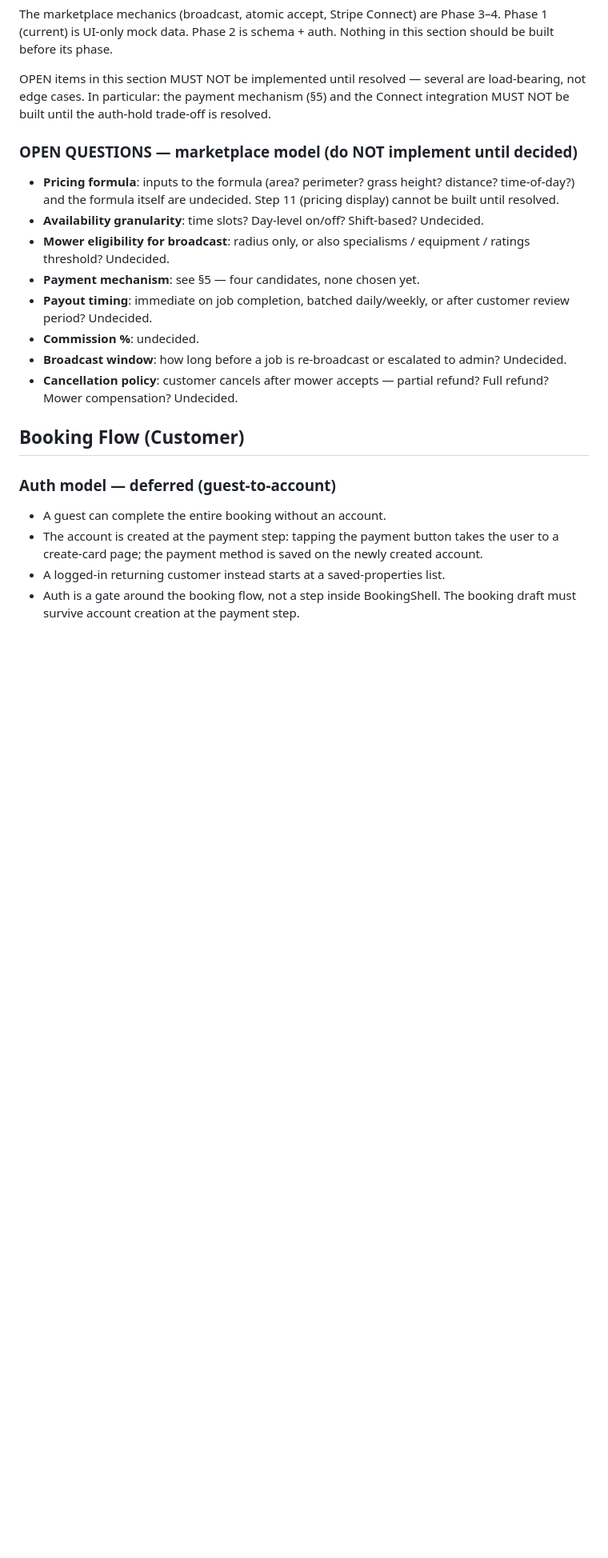
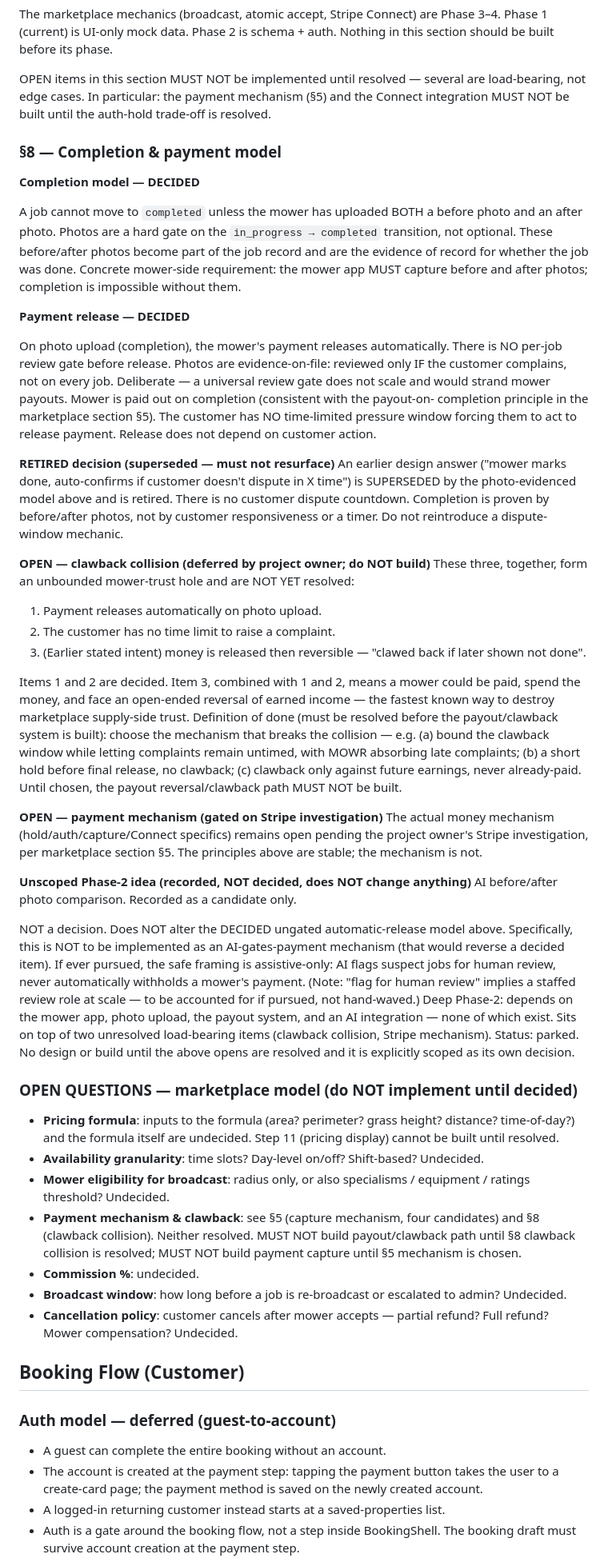
Before and after one commit to howardgreenmanlawncare/mowr, a Markdown page: MOWR_PROJECT_SPEC.md, the part around one of its changes. Shown at 80% size. GitHub-like rendering; blank space fills up the shorter version.

Commit message:
spec: completion & payment model, retire auto-confirm, defer clawback
Co-Authored-By: Claude Sonnet 4.6 <noreply@anthropic.com>

```diff
--- a/MOWR_PROJECT_SPEC.md
+++ b/MOWR_PROJECT_SPEC.md
@@ -238,6 +238,77 @@ several are load-bearing, not edge cases. In particular: the payment
 mechanism (§5) and the Connect integration MUST NOT be built until the
 auth-hold trade-off is resolved.
 
+### §8 — Completion & payment model
+
+**Completion model — DECIDED**
+
+A job cannot move to `completed` unless the mower has uploaded BOTH a
+before photo and an after photo. Photos are a hard gate on the
+`in_progress → completed` transition, not optional.
+These before/after photos become part of the job record and are the
+evidence of record for whether the job was done.
+Concrete mower-side requirement: the mower app MUST capture before and
+after photos; completion is impossible without them.
+
+**Payment release — DECIDED**
+
+On photo upload (completion), the mower's payment releases
+automatically. There is NO per-job review gate before release.
+Photos are evidence-on-file: reviewed only IF the customer complains,
+not on every job. Deliberate — a universal review gate does not scale
+and would strand mower payouts.
+Mower is paid out on completion (consistent with the payout-on-
+completion principle in the marketplace section §5).
+The customer has NO time-limited pressure window forcing them to act to
+release payment. Release does not depend on customer action.
+
+**RETIRED decision (superseded — must not resurface)**
+An earlier design answer ("mower marks done, auto-confirms if customer
+doesn't dispute in X time") is SUPERSEDED by the photo-evidenced model
+above and is retired. There is no customer dispute countdown. Completion
+is proven by before/after photos, not by customer responsiveness or a
+timer. Do not reintroduce a dispute-window mechanic.
+
+**OPEN — clawback collision (deferred by project owner; do NOT build)**
+These three, together, form an unbounded mower-trust hole and are NOT YET
+resolved:
+
+1. Payment releases automatically on photo upload.
+2. The customer has no time limit to raise a complaint.
+3. (Earlier stated intent) money is released then reversible — "clawed
+   back if later shown not done".
+
+Items 1 and 2 are decided. Item 3, combined with 1 and 2, means a mower
+could be paid, spend the money, and face an open-ended reversal of earned
+income — the fastest known way to destroy marketplace supply-side trust.
+Definition of done (must be resolved before the payout/clawback system
+is built): choose the mechanism that breaks the collision — e.g. (a)
+bound the clawback window while letting complaints remain untimed, with
+MOWR absorbing late complaints; (b) a short hold before final release, no
+clawback; (c) clawback only against future earnings, never already-paid.
+Until chosen, the payout reversal/clawback path MUST NOT be built.
+
+**OPEN — payment mechanism (gated on Stripe investigation)**
+The actual money mechanism (hold/auth/capture/Connect specifics) remains
+open pending the project owner's Stripe investigation, per marketplace
+section §5. The principles above are stable; the mechanism is not.
+
+**Unscoped Phase-2 idea (recorded, NOT decided, does NOT change anything)**
+AI before/after photo comparison. Recorded as a candidate only.
+
+NOT a decision. Does NOT alter the DECIDED ungated automatic-release
+model above. Specifically, this is NOT to be implemented as an
+AI-gates-payment mechanism (that would reverse a decided item).
+If ever pursued, the safe framing is assistive-only: AI flags suspect
+jobs for human review, never automatically withholds a mower's payment.
+(Note: "flag for human review" implies a staffed review role at scale —
+to be accounted for if pursued, not hand-waved.)
+Deep Phase-2: depends on the mower app, photo upload, the payout system,
+and an AI integration — none of which exist. Sits on top of two
+unresolved load-bearing items (clawback collision, Stripe mechanism).
+Status: parked. No design or build until the above opens are resolved
+and it is explicitly scoped as its own decision.
+
 ### OPEN QUESTIONS — marketplace model (do NOT implement until decided)
 - **Pricing formula**: inputs to the formula (area? perimeter? grass
   height? distance? time-of-day?) and the formula itself are undecided.
@@ -246,9 +317,10 @@ auth-hold trade-off is resolved.
   Undecided.
 - **Mower eligibility for broadcast**: radius only, or also specialisms /
   equipment / ratings threshold? Undecided.
-- **Payment mechanism**: see §5 — four candidates, none chosen yet.
-- **Payout timing**: immediate on job completion, batched daily/weekly, or
-  after customer review period? Undecided.
+- **Payment mechanism & clawback**: see §5 (capture mechanism, four
+  candidates) and §8 (clawback collision). Neither resolved. MUST NOT
+  build payout/clawback path until §8 clawback collision is resolved;
+  MUST NOT build payment capture until §5 mechanism is chosen.
 - **Commission %**: undecided.
 - **Broadcast window**: how long before a job is re-broadcast or escalated
   to admin? Undecided.
```
Also changed, not shown: other parts of MOWR_PROJECT_SPEC.md (+3 -1 lines).
